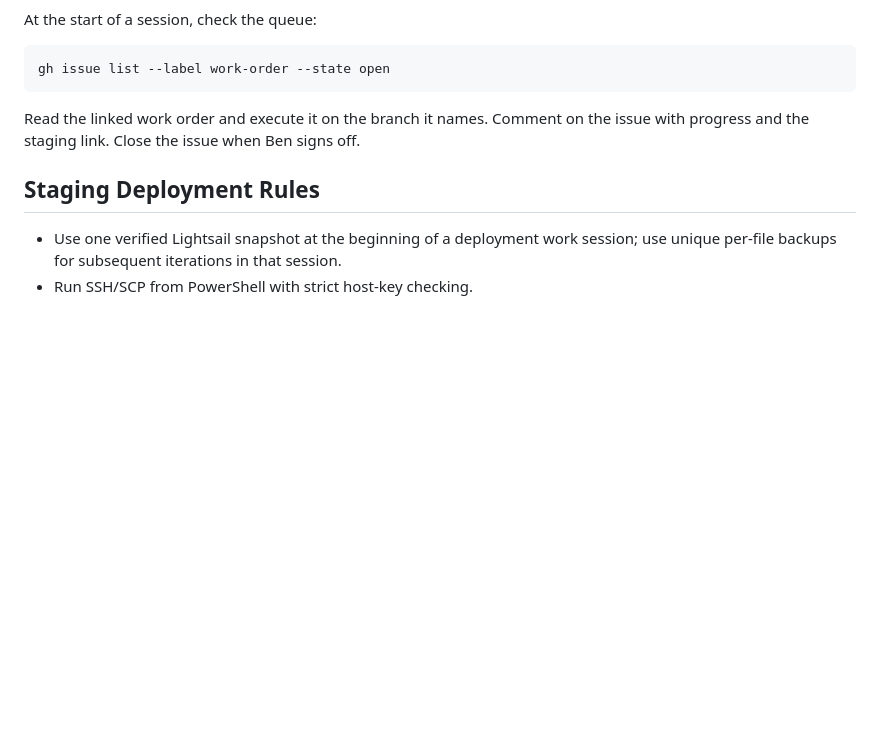
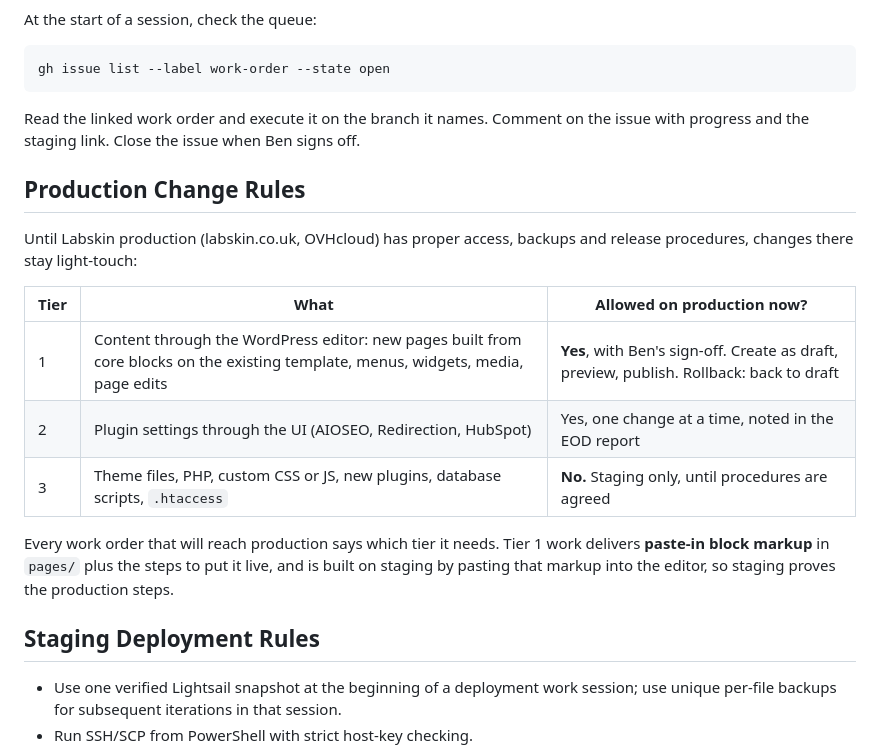
Before and after one commit to benmawhinney/LabSkin-footer, a Markdown page: README.md, the part around the change. Rendered like a GitHub page; blank space fills up the shorter version.

Commit message:
README: production change rules (tiers 1-3, light-touch until procedures exist)
Co-Authored-By: Claude Opus 5.5 <noreply@anthropic.com>
Claude-Session: https://claude.ai/code/session_01Fy6R3qNovEybC9BirhsHNY

```diff
--- a/README.md
+++ b/README.md
@@ -107,6 +107,18 @@ gh issue list --label work-order --state open
 
 Read the linked work order and execute it on the branch it names. Comment on the issue with progress and the staging link. Close the issue when Ben signs off.
 
+## Production Change Rules
+
+Until Labskin production (labskin.co.uk, OVHcloud) has proper access, backups and release procedures, changes there stay light-touch:
+
+| Tier | What | Allowed on production now? |
+|---|---|---|
+| 1 | Content through the WordPress editor: new pages built from core blocks on the existing template, menus, widgets, media, page edits | **Yes**, with Ben's sign-off. Create as draft, preview, publish. Rollback: back to draft |
+| 2 | Plugin settings through the UI (AIOSEO, Redirection, HubSpot) | Yes, one change at a time, noted in the EOD report |
+| 3 | Theme files, PHP, custom CSS or JS, new plugins, database scripts, `.htaccess` | **No.** Staging only, until procedures are agreed |
+
+Every work order that will reach production says which tier it needs. Tier 1 work delivers **paste-in block markup** in `pages/` plus the steps to put it live, and is built on staging by pasting that markup into the editor, so staging proves the production steps.
+
 ## Staging Deployment Rules
 
 - Use one verified Lightsail snapshot at the beginning of a deployment work session; use unique per-file backups for subsequent iterations in that session.
```
